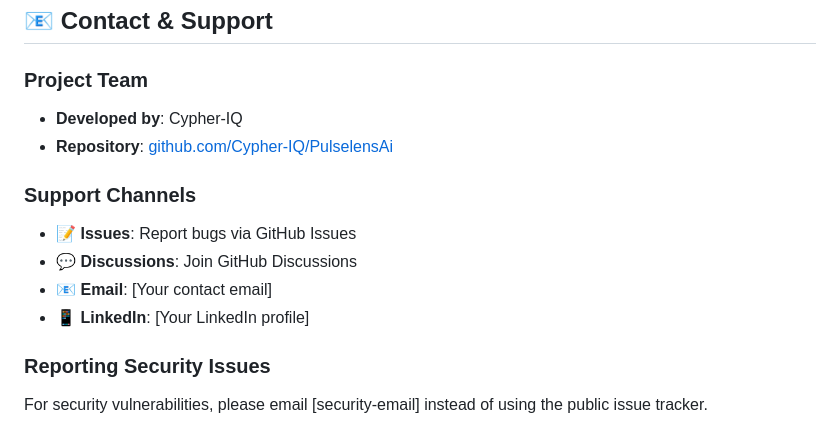
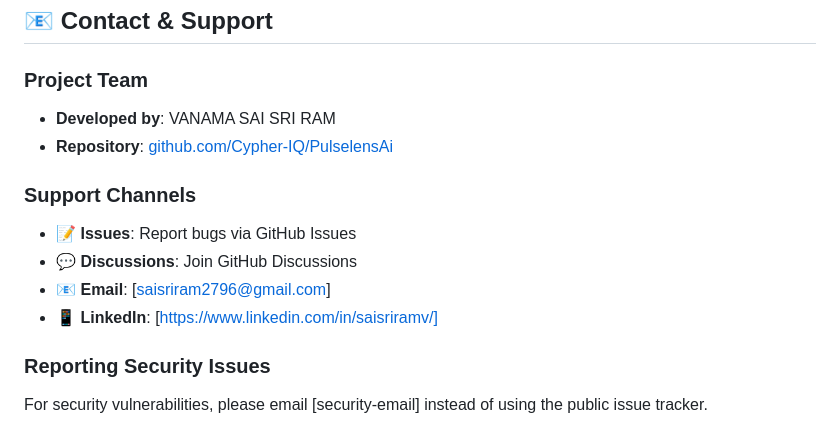
Before and after one commit to SaiSriRam-Vanama/PulselensAi, a Markdown page: README.md, the part around the change. Rendered like a GitHub page.

Commit message:
Update contact information in README.md

```diff
--- a/README.md
+++ b/README.md
@@ -576,14 +576,14 @@ For licensing inquiries, please contact the development team.
 ## 📧 Contact & Support
 
 ### Project Team
-- **Developed by**: Cypher-IQ
+- **Developed by**: VANAMA SAI SRI RAM
 - **Repository**: [github.com/Cypher-IQ/PulselensAi](https://github.com/Cypher-IQ/PulselensAi)
 
 ### Support Channels
 - 📝 **Issues**: Report bugs via GitHub Issues
 - 💬 **Discussions**: Join GitHub Discussions
-- 📧 **Email**: [Your contact email]
-- 📱 **LinkedIn**: [Your LinkedIn profile]
+- 📧 **Email**: [saisriram2796@gmail.com]
+- 📱 **LinkedIn**: [https://www.linkedin.com/in/saisriramv/]
 
 ### Reporting Security Issues
 For security vulnerabilities, please email [security-email] instead of using the public issue tracker.
```
